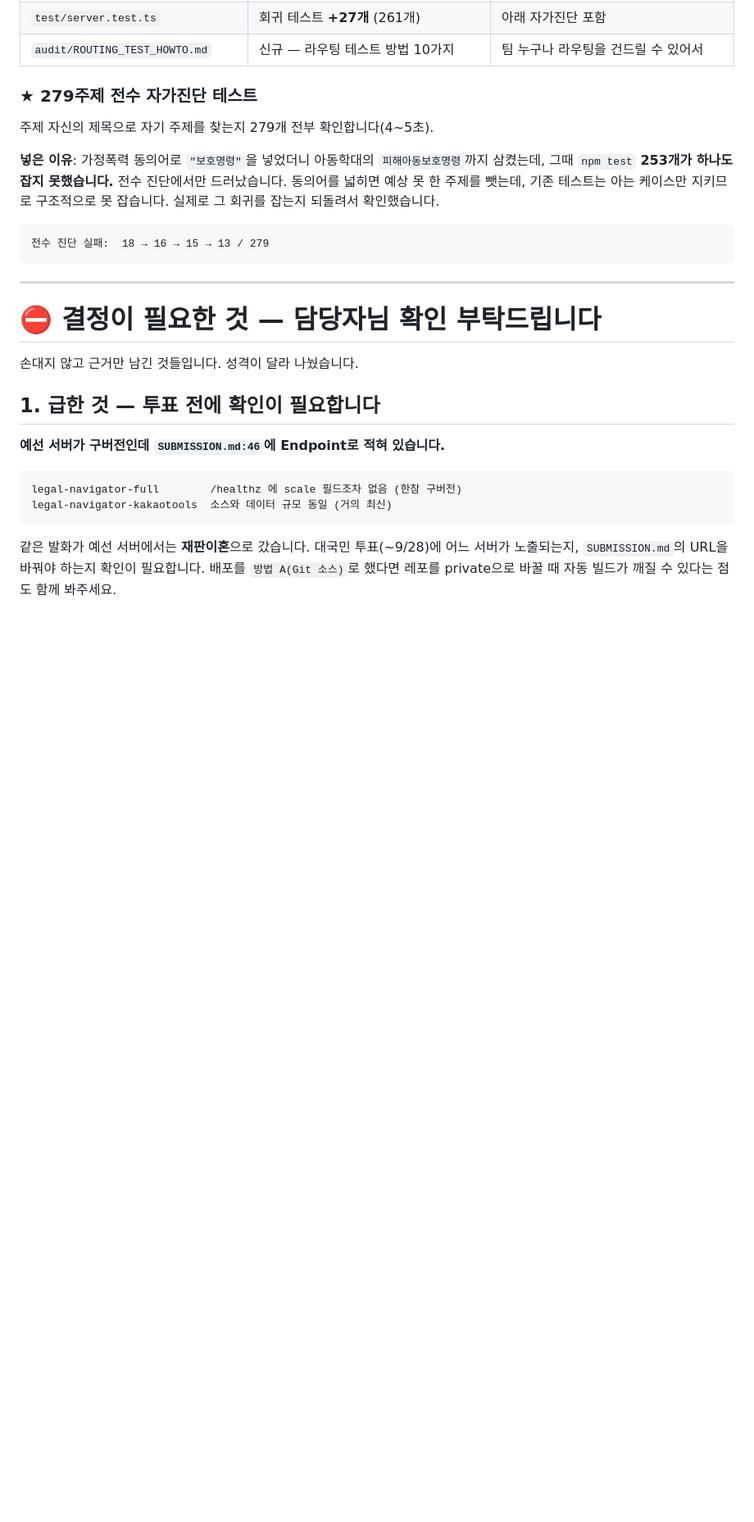
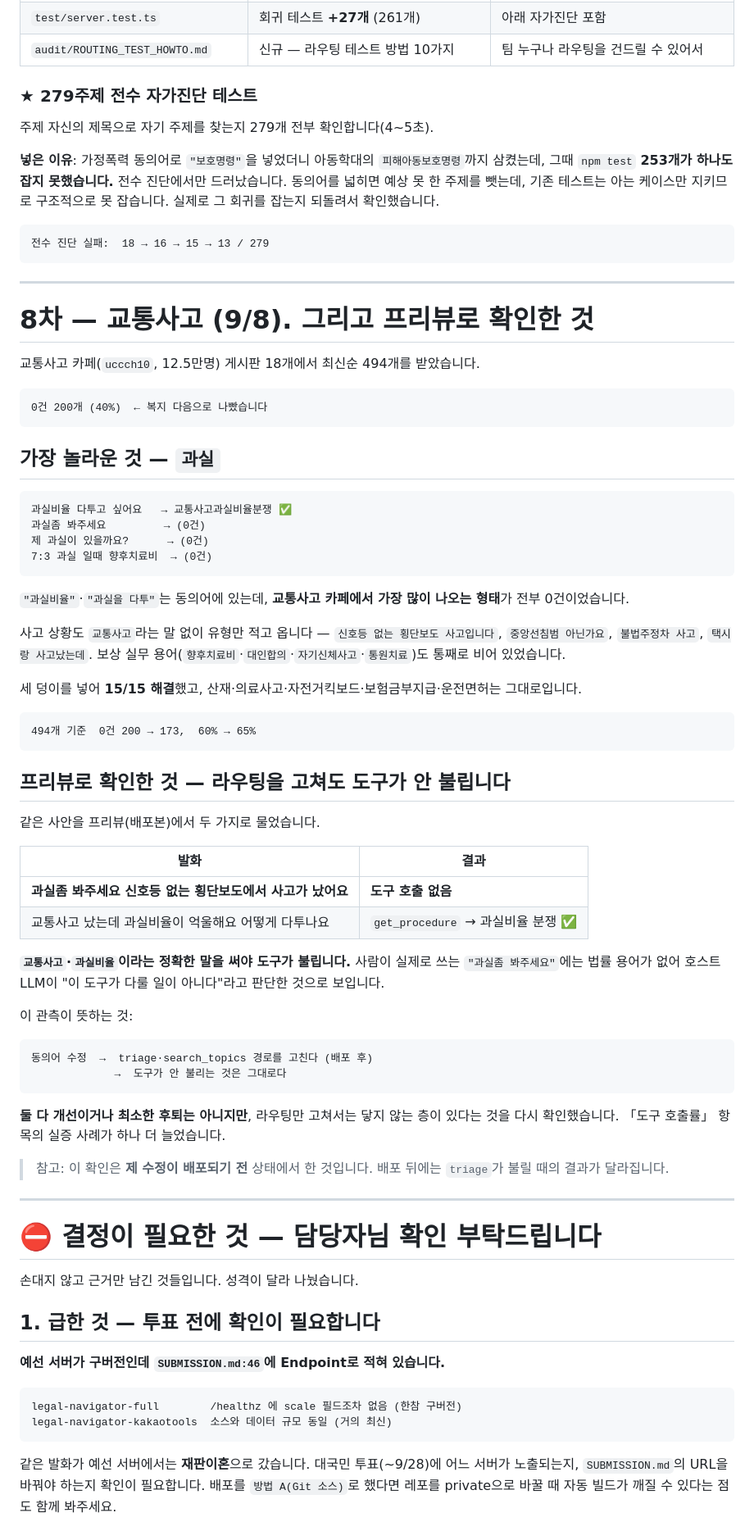
Before and after one commit to yuneunmi814-cmyk/legal-navigator-mcp, a Markdown page: audit/UTTERANCE_TEST_0905.md, the part around the change. Shown at 82% size. GitHub-like rendering; blank space fills up the shorter version.

Commit message:
docs(audit): 교통사고 8차 + 프리뷰로 확인한 도구 호출률 사례
교통사고 카페 494개 결과와, 같은 사안을 프리뷰에서 두 가지로 물어 얻은 관측을 적었다.

"과실좀 봐주세요 신호등 없는 횡단보도에서 사고가 났어요"는 도구가 아예 안 불렸고,
"교통사고 났는데 과실비율이 억울해요"는 get_procedure로 과실비율 분쟁에 정확히 갔다.
교통사고·과실비율이라는 정확한 법률 용어를 써야 도구가 불린다.

동의어 수정은 배포 후 triage·search_topics 경로를 고치지만 도구가 안 불리는 것은
그대로다. 둘 다 개선이거나 최소한 후퇴는 아니지만, 라우팅만 고쳐서는 닿지 않는 층이
있다는 것을 다시 확인했다. 도구 호출률 항목의 실증 사례가 하나 늘었다.

이 확인은 내 수정이 배포되기 전 상태에서 한 것이라는 단서도 달았다.

Co-Authored-By: Claude Opus 5 <noreply@anthropic.com>
Claude-Session: https://claude.ai/code/session_01GwBjwn5rpwdCsMfcEG5587

````diff
--- a/audit/UTTERANCE_TEST_0905.md
+++ b/audit/UTTERANCE_TEST_0905.md
@@ -115,6 +115,57 @@
 ```
 전수 진단 실패:  18 → 16 → 15 → 13 / 279
 ```
+
+---
+
+# 8차 — 교통사고 (9/8). 그리고 프리뷰로 확인한 것
+
+교통사고 카페(`uccch10`, 12.5만명) 게시판 18개에서 최신순 494개를 받았습니다.
+
+```
+0건 200개 (40%)  ← 복지 다음으로 나빴습니다
+```
+
+## 가장 놀라운 것 — `과실`
+
+```
+과실비율 다투고 싶어요   → 교통사고과실비율분쟁 ✅
+과실좀 봐주세요         → (0건)
+제 과실이 있을까요?      → (0건)
+7:3 과실 일때 향후치료비  → (0건)
+```
+
+`"과실비율"`·`"과실을 다투"`는 동의어에 있는데, **교통사고 카페에서 가장 많이 나오는 형태**가 전부 0건이었습니다.
+
+사고 상황도 `교통사고`라는 말 없이 유형만 적고 옵니다 — `신호등 없는 횡단보도 사고입니다`, `중앙선침범 아닌가요`, `불법주정차 사고`, `택시랑 사고났는데`. 보상 실무 용어(`향후치료비`·`대인합의`·`자기신체사고`·`통원치료`)도 통째로 비어 있었습니다.
+
+세 덩이를 넣어 **15/15 해결**했고, 산재·의료사고·자전거킥보드·보험금부지급·운전면허는 그대로입니다.
+
+```
+494개 기준  0건 200 → 173,  60% → 65%
+```
+
+## 프리뷰로 확인한 것 — 라우팅을 고쳐도 도구가 안 불립니다
+
+같은 사안을 프리뷰(배포본)에서 두 가지로 물었습니다.
+
+| 발화 | 결과 |
+|---|---|
+| **과실좀 봐주세요 신호등 없는 횡단보도에서 사고가 났어요** | **도구 호출 없음** |
+| 교통사고 났는데 과실비율이 억울해요 어떻게 다투나요 | `get_procedure` → 과실비율 분쟁 ✅ |
+
+**`교통사고`·`과실비율`이라는 정확한 말을 써야 도구가 불립니다.** 사람이 실제로 쓰는 `"과실좀 봐주세요"`에는 법률 용어가 없어 호스트 LLM이 "이 도구가 다룰 일이 아니다"라고 판단한 것으로 보입니다.
+
+이 관측이 뜻하는 것:
+
+```
+동의어 수정  →  triage·search_topics 경로를 고친다 (배포 후)
+             →  도구가 안 불리는 것은 그대로다
+```
+
+**둘 다 개선이거나 최소한 후퇴는 아니지만**, 라우팅만 고쳐서는 닿지 않는 층이 있다는 것을 다시 확인했습니다. 「도구 호출률」 항목의 실증 사례가 하나 더 늘었습니다.
+
+> 참고: 이 확인은 **제 수정이 배포되기 전** 상태에서 한 것입니다. 배포 뒤에는 `triage`가 불릴 때의 결과가 달라집니다.
 
 ---
 
````
